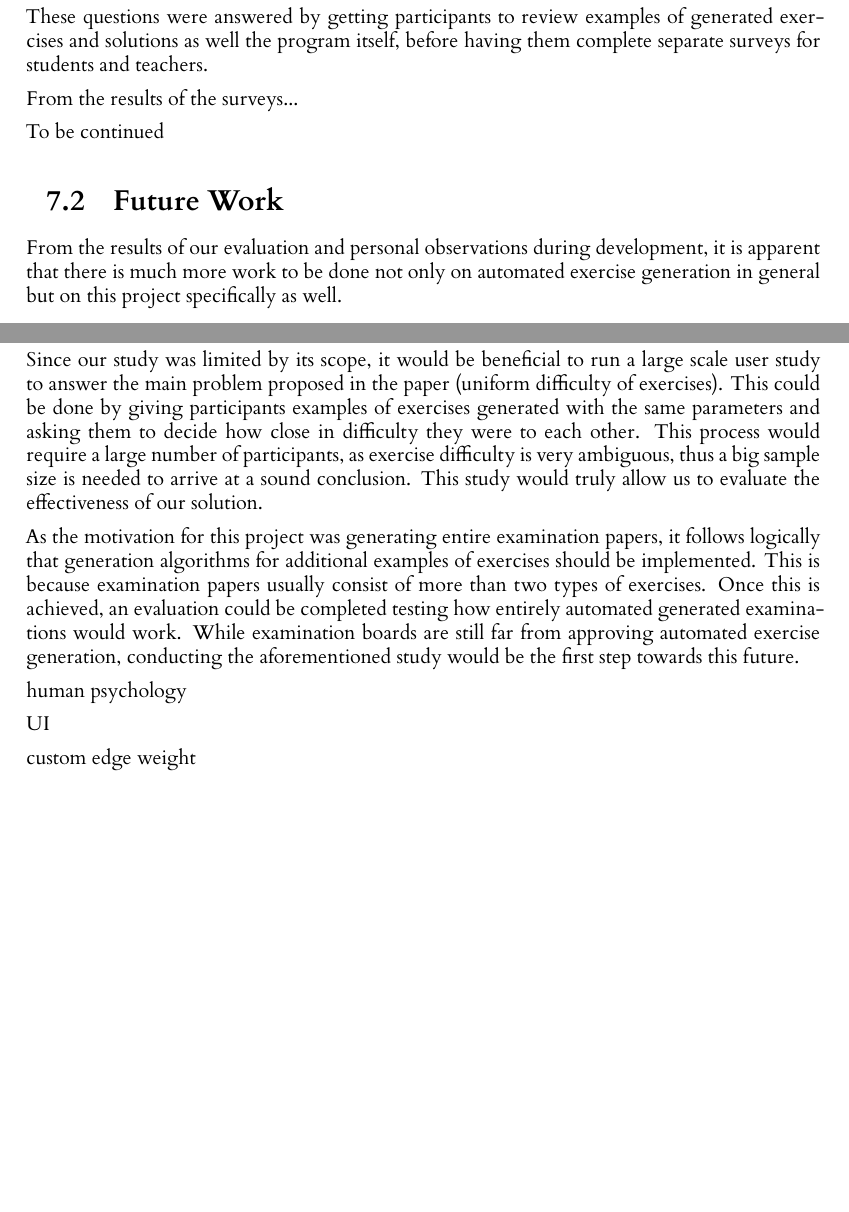
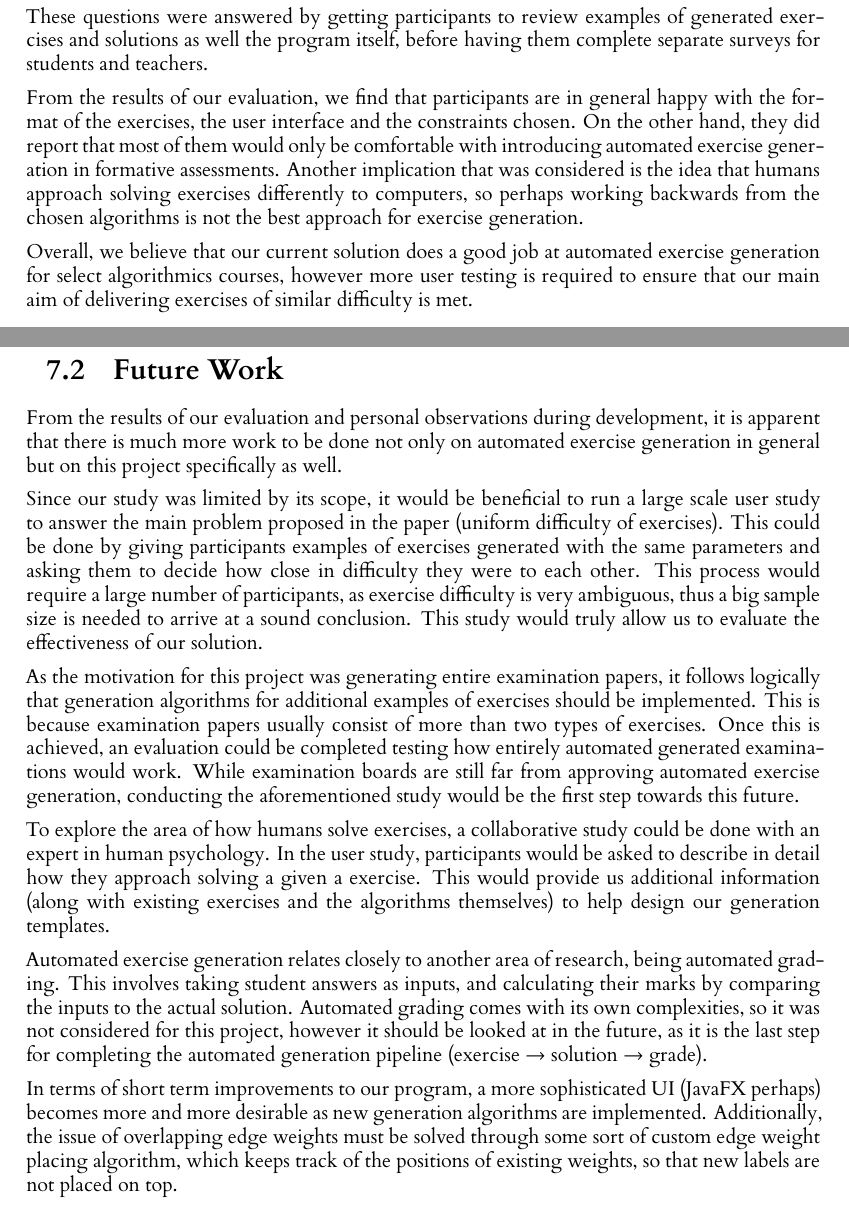
Before and after one commit to JoelRaymond/automated-exercise-generation, a LaTeX thesis (dissertation/l4proj.tex): two parts of pages 42 and 43 of 53 before the commit and two parts of pages 43 and 44 of 54 after it, joined at a grey line, cut so that both start at the same text, the shorter picture padded with empty space. Compiled offline with XeLaTeX.

Commit message:
diss done

```diff
--- a/dissertation/l4proj.tex
+++ b/dissertation/l4proj.tex
@@ -1130,9 +1131,9 @@ The generation program was then evaluated through user studies involving both st
 
 These questions were answered by getting participants to review examples of generated exercises and solutions as well the program itself, before having them complete separate surveys for students and teachers.
 
-From the results of the surveys...
+From the results of our evaluation, we find that participants are in general happy with the format of the exercises, the user interface and the constraints chosen. On the other hand, they did report that most of them would only be comfortable with introducing automated exercise generation in formative assessments. Another implication that was considered is the idea that humans approach solving exercises differently to computers, so perhaps working backwards from the chosen algorithms is not the best approach for exercise generation.
 
-To be continued
+Overall, we believe that our current solution does a good job at automated exercise generation for select algorithmics courses, however more user testing is required to ensure that our main aim of delivering exercises of similar difficulty is met.
 
 \section{Future Work}
 \label{sec:future_work}
@@ -1143,11 +1144,11 @@ Since our study was limited by its scope, it would be beneficial to run a large
 
 As the motivation for this project was generating entire examination papers, it follows logically that generation algorithms for additional examples of exercises should be implemented. This is because examination papers usually consist of more than two types of exercises. Once this is achieved, an evaluation could be completed testing how entirely automated generated examinations would work. While examination boards are still far from approving automated exercise generation, conducting the aforementioned study would be the first step towards this future.
 
-human psychology
+To explore the area of how humans solve exercises, a collaborative study could be done with an expert in human psychology. In the user study, participants would be asked to describe in detail how they approach solving a given a exercise. This would provide us additional information (along with existing exercises and the algorithms themselves) to help design our generation templates.
 
-UI
+Automated exercise generation relates closely to another area of research, being automated grading. This involves taking student answers as inputs, and calculating their marks by comparing the inputs to the actual solution. Automated grading comes with its own complexities, so it was not considered for this project, however it should be looked at in the future, as it is the last step for completing the automated generation pipeline (exercise $\rightarrow$ solution $\rightarrow$ grade).
 
-custom edge weight
+In terms of short term improvements to our program, a more sophisticated UI (JavaFX perhaps) becomes more and more desirable as new generation algorithms are implemented. Additionally, the issue of overlapping edge weights must be solved through some sort of custom edge weight placing algorithm, which keeps track of the positions of existing weights, so that new labels are not placed on top.
 
 %==================================================================================================================================
 %
```
Also changed, not shown: dissertation/l4proj.tex (17 more changed lines).
